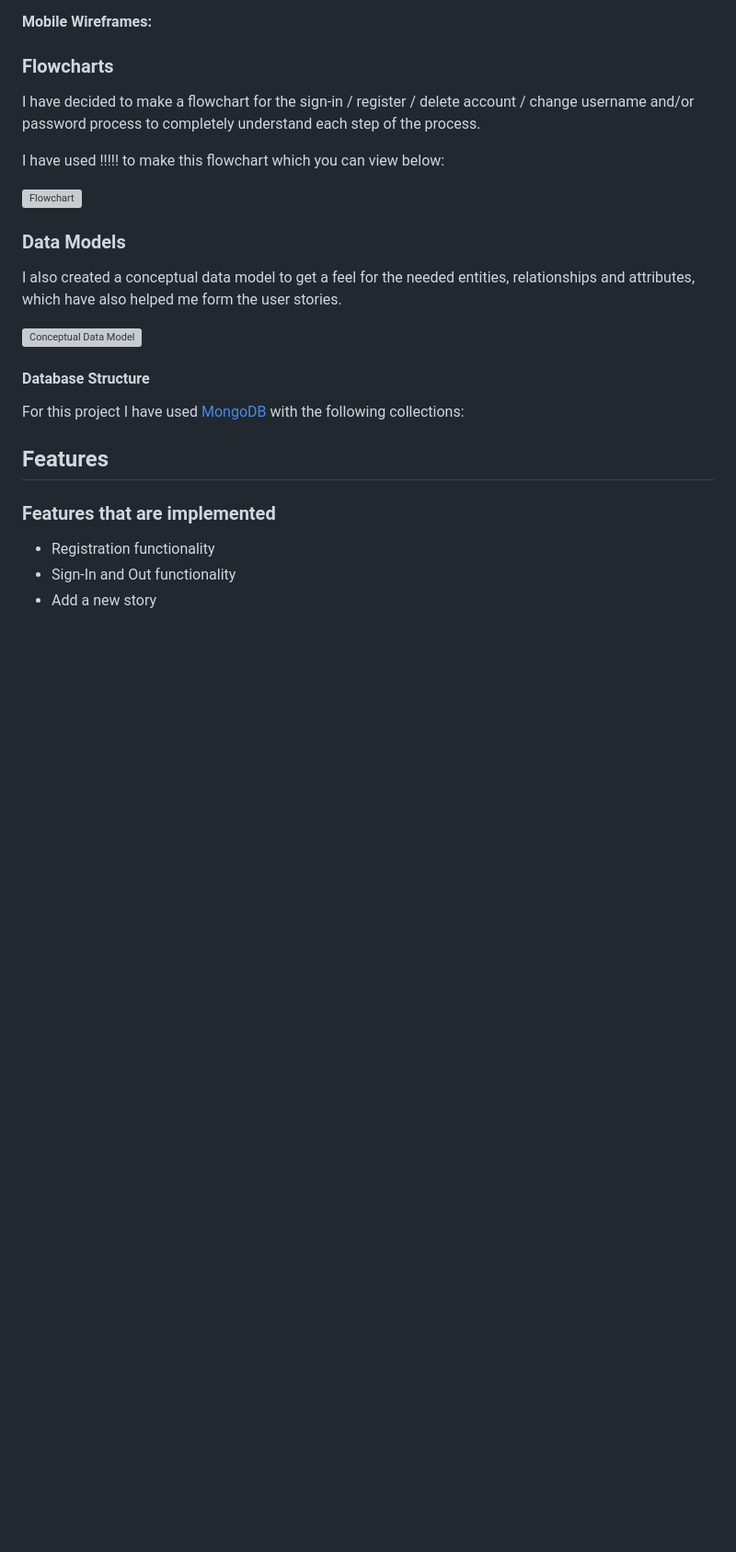
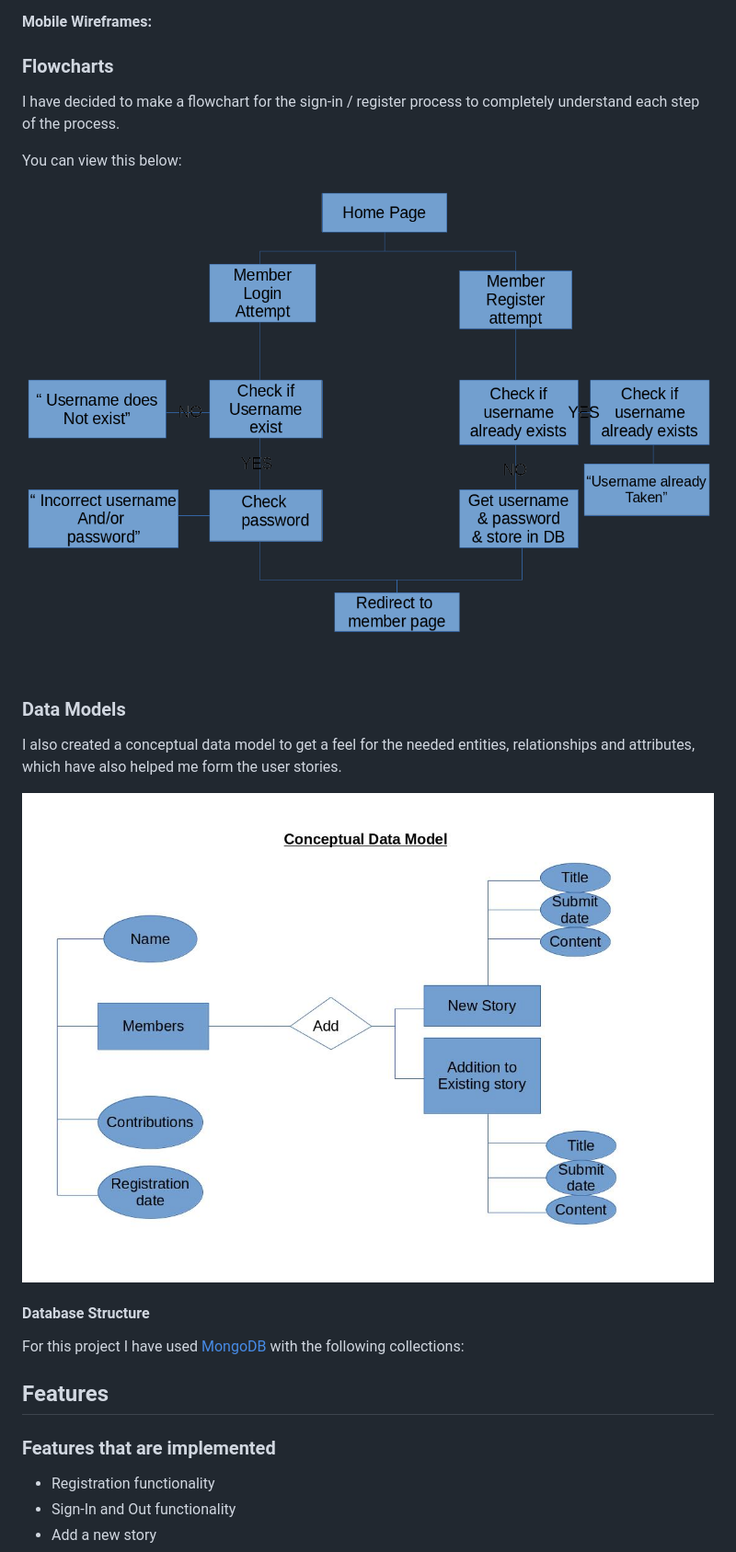
Before and after one commit to Code-Institute-Submissions/story-chain, a Markdown page: README.md, the part around the change. Shown: that part at 92% size. GitHub-like rendering; pictures changed too: assets/wireframes/conceptualdatamodel.jpg (added), assets/wireframes/flowchart.jpg (added); blank space fills up the shorter version; grey boxes are pictures that could not be loaded.

Commit message:
Add conceptual data model and flowchart images to README

```diff
--- a/README.md
+++ b/README.md
@@ -88,16 +88,16 @@ You can find my wireframes below:
 **Mobile Wireframes:**
 
 ### Flowcharts ###
-I have decided to make a flowchart for the sign-in / register / delete account / change username and/or password process to completely understand each step of the process.
+I have decided to make a flowchart for the sign-in / register process to completely understand each step of the process.
 
-I have used !!!!! to make this flowchart which you can view below:
+You can view this below:
 
-![Flowchart]()
+![Flowchart](/assets/wireframes/flowchart.jpg)
 
 ### Data Models ###
 I also created a conceptual data model to get a feel for the needed entities, relationships and attributes, which have also helped me form the user stories.
 
-![Conceptual Data Model]()
+![Conceptual Data Model](/assets/wireframes/conceptualdatamodel.jpg)
 
 #### Database Structure ####
 For this project I have used [MongoDB](https://www.mongodb.com/cloud/atlas) with the following collections:
```
